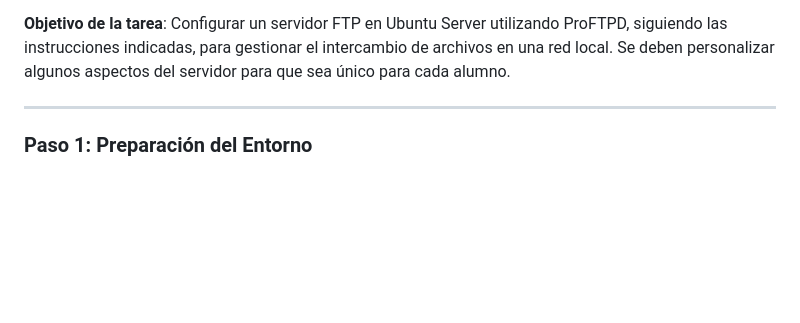
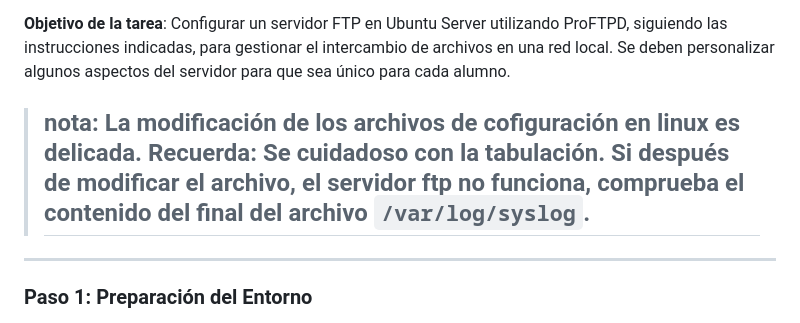
Before and after one commit to miGUITel/SR, a Markdown page: TAREAS/SR0403_ftp_US/SR0403_ftp_US.md, the part around the change. Drawn GitHub-style; blank space fills up the shorter version.

Commit message:
Solución fallos en configuración ftp US

```diff
--- a/TAREAS/SR0403_ftp_US/SR0403_ftp_US.md
+++ b/TAREAS/SR0403_ftp_US/SR0403_ftp_US.md
@@ -1,6 +1,11 @@
 **Guion para la Instalación del Servicio FTP con ProFTPD en Ubuntu Server 20.04**
 
 **Objetivo de la tarea**: Configurar un servidor FTP en Ubuntu Server utilizando ProFTPD, siguiendo las instrucciones indicadas, para gestionar el intercambio de archivos en una red local. Se deben personalizar algunos aspectos del servidor para que sea único para cada alumno.
+
+> **nota**: La modificación de los archivos de cofiguración en linux es delicada. Recuerda:
+> Se cuidadoso con la tabulación.
+> Si después de modificar el archivo, el servidor ftp no funciona, comprueba el contenido del final del archivo `/var/log/syslog`.
+> -
 
 ---
 
```
